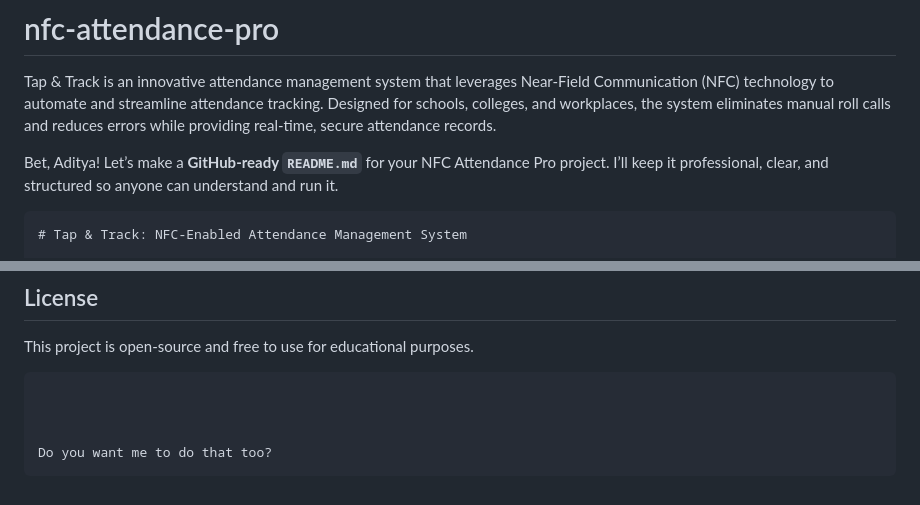
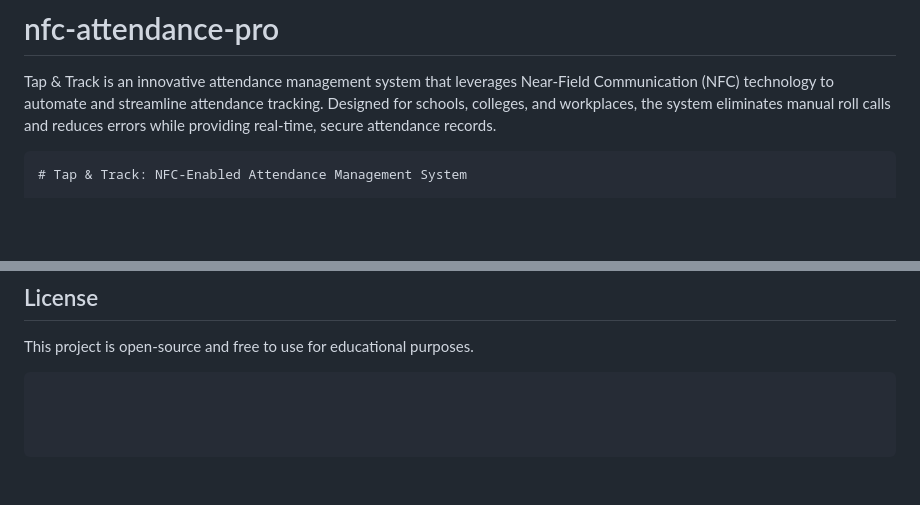
Before and after one commit to Aditya-xcity/nfc-attendance-pro, a Markdown page: README.md, 2 parts joined by grey strips. Drawn GitHub-style; blank space fills up the shorter version.

````diff
--- a/README.md
+++ b/README.md
@@ -1,7 +1,5 @@
 # nfc-attendance-pro
 Tap &amp; Track is an innovative attendance management system that leverages Near-Field Communication (NFC) technology to automate and streamline attendance tracking. Designed for schools, colleges, and workplaces, the system eliminates manual roll calls and reduces errors while providing real-time, secure attendance records.
-
-Bet, Aditya! Let’s make a **GitHub-ready `README.md`** for your NFC Attendance Pro project. I’ll keep it professional, clear, and structured so anyone can understand and run it.
 
 
 
@@ -95,5 +93,4 @@ This project is open-source and free to use for educational purposes.
 
 
 
-Do you want me to do that too?
 ```
````
